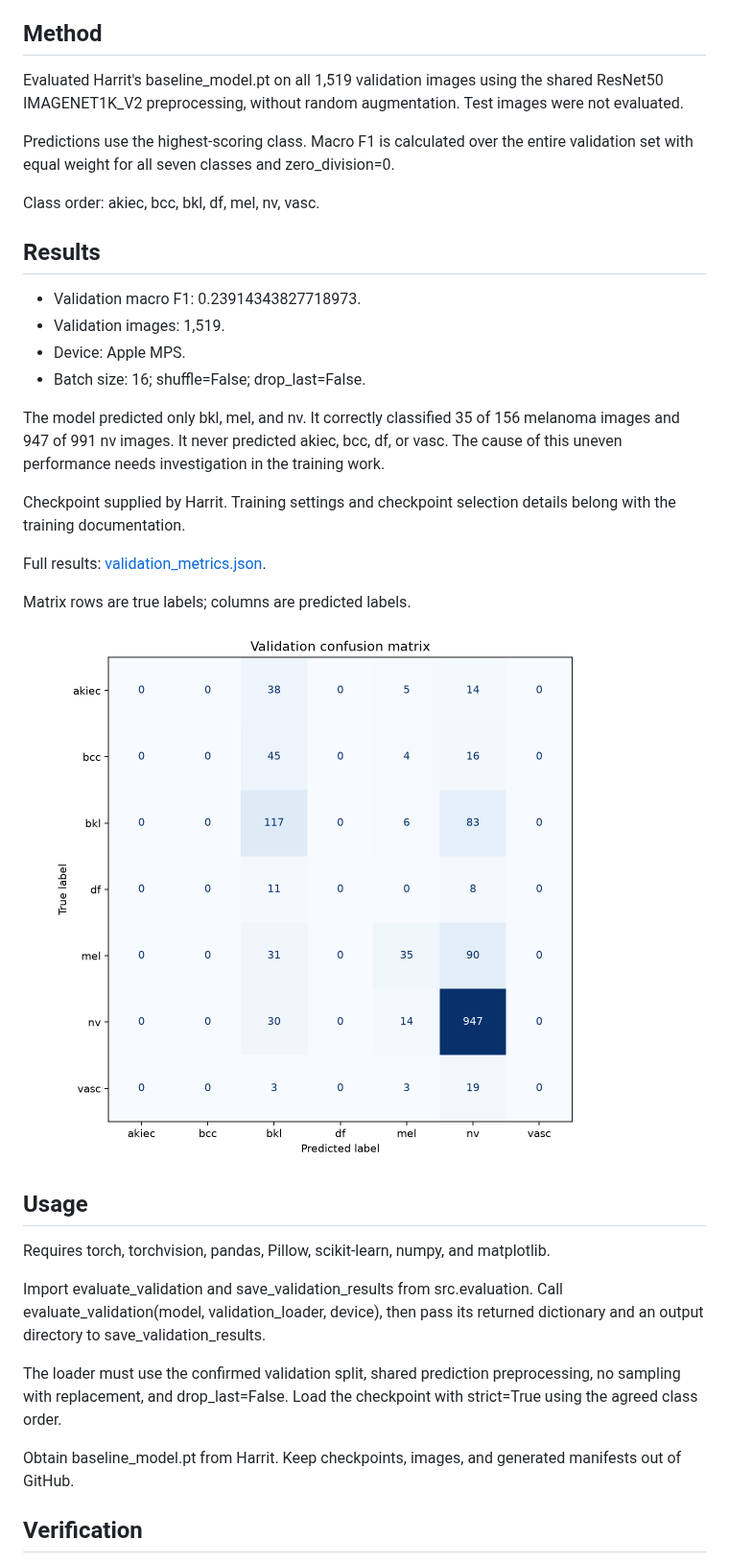
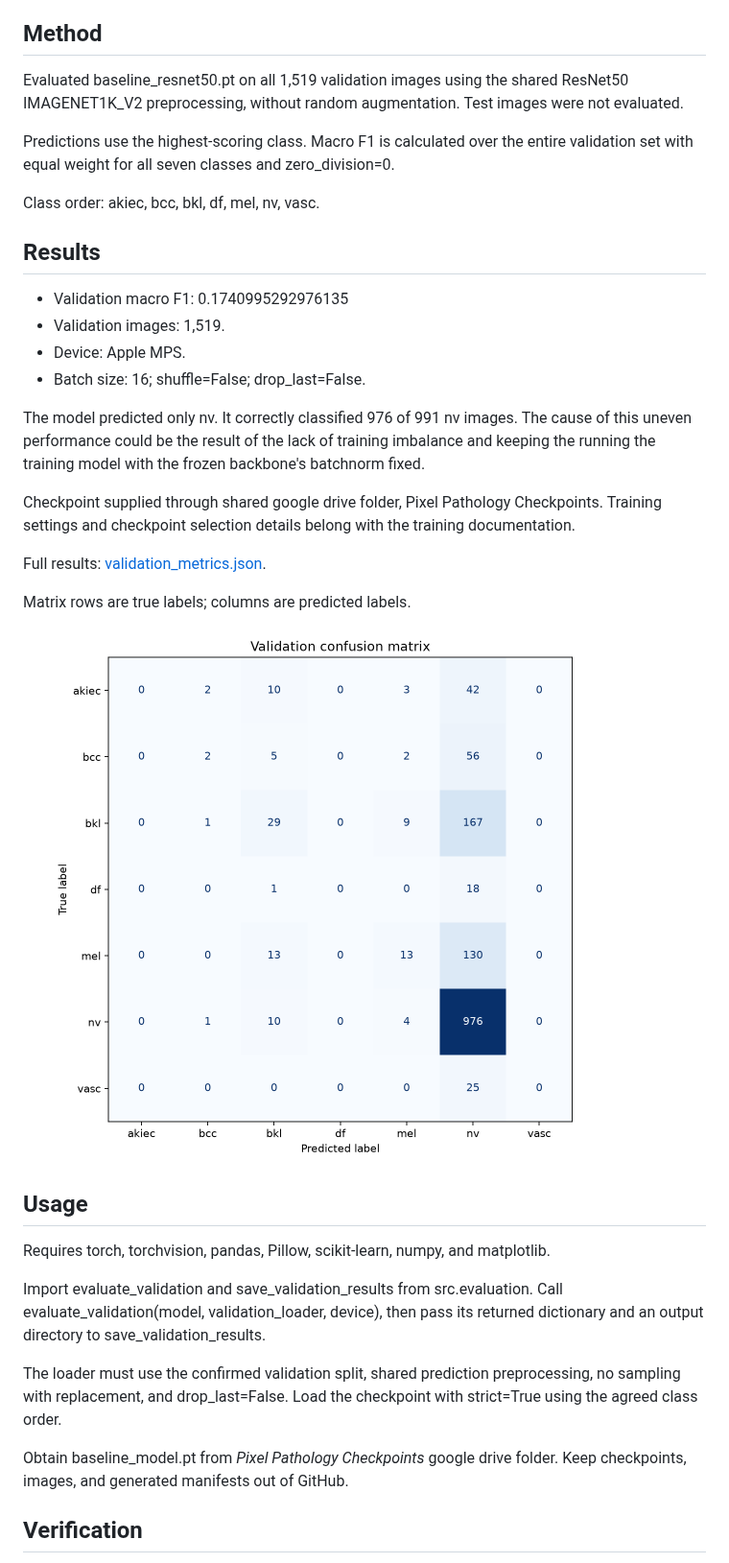
Before and after one commit to TAMU-Aggie-Data-Science-Club/fall2026-pixel-pathology, a Markdown page: docs/week3/evaluation.md, the part around the change. Shown at 96% size. GitHub-like rendering; pictures changed too: docs/week3/validation_confusion_matrix.png.

Commit message:
updated documentation to use baseline model with batchnorm fix

```diff
--- a/docs/week3/evaluation.md
+++ b/docs/week3/evaluation.md
@@ -4,7 +4,7 @@ Contributor: Rahul Bathala — Issue #41, task 6.
 
 ## Method
 
-Evaluated Harrit's baseline_model.pt on all 1,519 validation images
+Evaluated baseline_resnet50.pt on all 1,519 validation images
 using the shared ResNet50 IMAGENET1K_V2 preprocessing, without random
 augmentation. Test images were not evaluated.
 
@@ -16,17 +16,14 @@ Class order: akiec, bcc, bkl, df, mel, nv, vasc.
 
 ## Results
 
-- Validation macro F1: 0.23914343827718973.
+- Validation macro F1: 0.1740995292976135
 - Validation images: 1,519.
 - Device: Apple MPS.
 - Batch size: 16; shuffle=False; drop_last=False.
 
-The model predicted only bkl, mel, and nv. It correctly classified
-35 of 156 melanoma images and 947 of 991 nv images. It never predicted
-akiec, bcc, df, or vasc. The cause of this uneven performance needs
-investigation in the training work.
+The model predicted only nv. It correctly classified 976 of 991 nv images. The cause of this uneven performance could be the result of the lack of training imbalance and keeping the running the training model with the frozen backbone's batchnorm fixed.
 
-Checkpoint supplied by Harrit. Training settings and checkpoint
+Checkpoint supplied through shared google drive folder, Pixel Pathology Checkpoints. Training settings and checkpoint
 selection details belong with the training documentation.
 
 Full results: [validation_metrics.json](validation_metrics.json).
@@ -49,7 +46,7 @@ The loader must use the confirmed validation split, shared prediction
 preprocessing, no sampling with replacement, and drop_last=False.
 Load the checkpoint with strict=True using the agreed class order.
 
-Obtain baseline_model.pt from Harrit. Keep checkpoints, images, and
+Obtain baseline_model.pt from *Pixel Pathology Checkpoints* google drive folder. Keep checkpoints, images, and
 generated manifests out of GitHub.
 
 ## Verification
```
Also changed, not shown: 1 other file.
